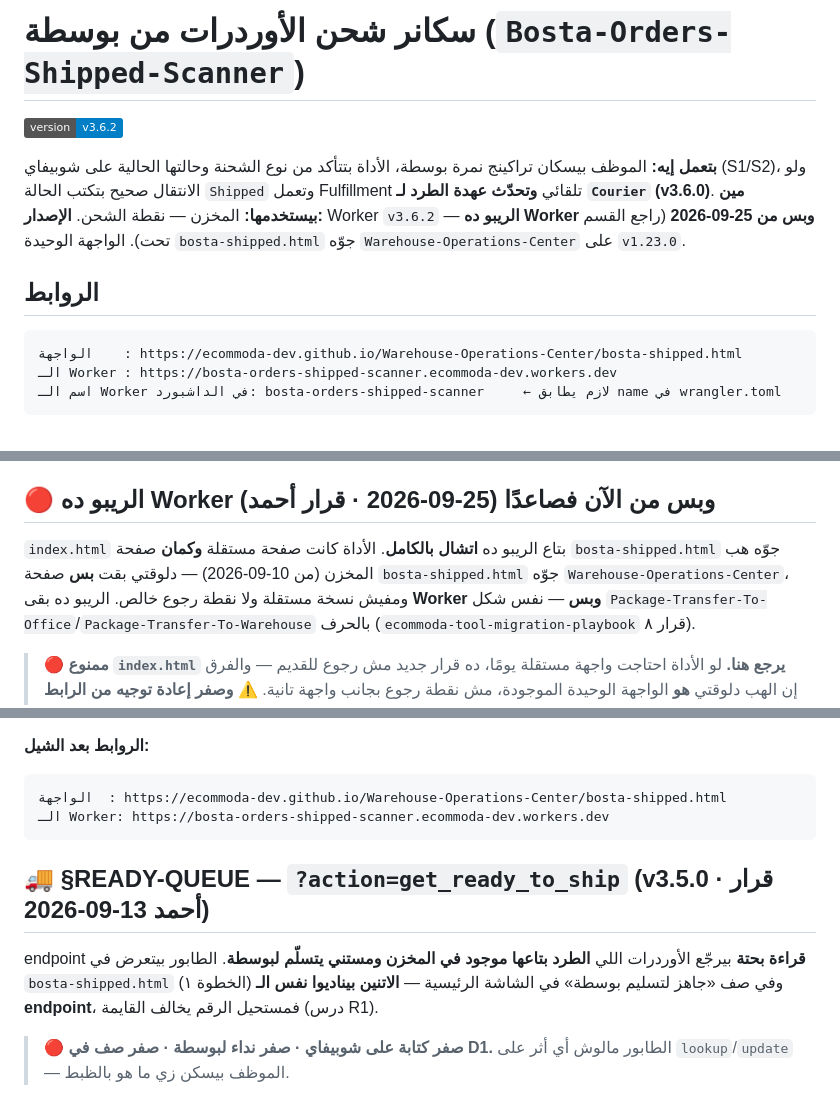
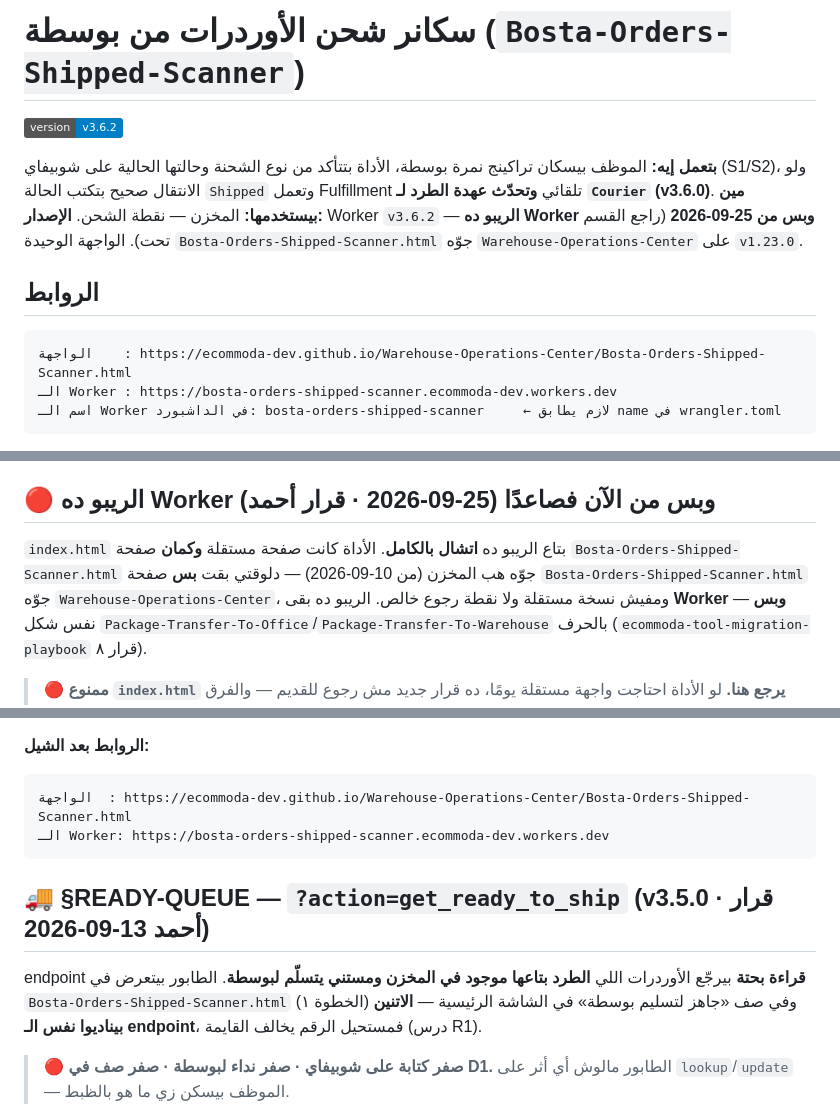
Before and after one commit to ecommoda-dev/Bosta-Orders-Shipped-Scanner, a Markdown page: CLAUDE.md, 3 parts joined by grey strips. Drawn GitHub-style; badges without logos.

````diff
--- a/CLAUDE.md
+++ b/CLAUDE.md
@@ -7,13 +7,13 @@
 **بتعمل إيه:** الموظف بيسكان تراكينج نمرة بوسطة، الأداة بتتأكد من نوع الشحنة وحالتها الحالية على شوبيفاي (S1/S2)، ولو الانتقال صحيح بتكتب الحالة `Shipped` وتعمل Fulfillment تلقائي **وتحدّث عهدة الطرد لـ `Courier` (v3.6.0)**.
 **مين بيستخدمها:** المخزن — نقطة الشحن.
 **الإصدار:** Worker `v3.6.2` — **الريبو ده Worker وبس من 25-09-2026** (راجع
-القسم تحت). الواجهة الوحيدة `bosta-shipped.html` جوّه `Warehouse-Operations-Center`
+القسم تحت). الواجهة الوحيدة `Bosta-Orders-Shipped-Scanner.html` جوّه `Warehouse-Operations-Center`
 على `v1.23.0`.
 
 ## الروابط
 
 ```
-الواجهة    : https://ecommoda-dev.github.io/Warehouse-Operations-Center/bosta-shipped.html
+الواجهة    : https://ecommoda-dev.github.io/Warehouse-Operations-Center/Bosta-Orders-Shipped-Scanner.html
 الـ Worker : https://bosta-orders-shipped-scanner.ecommoda-dev.workers.dev
 اسم الـ Worker في الداشبورد: bosta-orders-shipped-scanner     ← لازم يطابق name في wrangler.toml
 ```
@@ -266,8 +266,8 @@ SELECT COUNT(*) as total, MAX(timestamp) as last_ts FROM logs WHERE tool = 'meta
 ## 🔴 الريبو ده Worker وبس من الآن فصاعدًا (25-09-2026 · قرار أحمد)
 
 `index.html` بتاع الريبو ده **اتشال بالكامل**. الأداة كانت صفحة مستقلة **وكمان**
-صفحة `bosta-shipped.html` جوّه هب المخزن (من 10-09-2026) — دلوقتي بقت **بس**
-صفحة `bosta-shipped.html` جوّه `Warehouse-Operations-Center`، ومفيش نسخة مستقلة
+صفحة `Bosta-Orders-Shipped-Scanner.html` جوّه هب المخزن (من 10-09-2026) — دلوقتي بقت **بس**
+صفحة `Bosta-Orders-Shipped-Scanner.html` جوّه `Warehouse-Operations-Center`، ومفيش نسخة مستقلة
 ولا نقطة رجوع خالص. الريبو ده بقى **Worker وبس** — نفس شكل
 `Package-Transfer-To-Office`/`Package-Transfer-To-Warehouse` بالحرف
 (`ecommoda-tool-migration-playbook` قرار ٨).
@@ -301,14 +301,14 @@ SELECT COUNT(*) as total, MAX(timestamp) as last_ts FROM logs WHERE tool = 'meta
 **الروابط بعد الشيل:**
 
 ```
-الواجهة  : https://ecommoda-dev.github.io/Warehouse-Operations-Center/bosta-shipped.html
+الواجهة  : https://ecommoda-dev.github.io/Warehouse-Operations-Center/Bosta-Orders-Shipped-Scanner.html
 الـ Worker: https://bosta-orders-shipped-scanner.ecommoda-dev.workers.dev
 ```
 
 ## 🚚 §READY-QUEUE — `?action=get_ready_to_ship` (v3.5.0 · قرار أحمد 13-09-2026)
 
 endpoint **قراءة بحتة** بيرجّع الأوردرات اللي **الطرد بتاعها موجود في المخزن
-ومستني يتسلّم لبوسطة**. الطابور بيتعرض في `bosta-shipped.html` (الخطوة ١)
+ومستني يتسلّم لبوسطة**. الطابور بيتعرض في `Bosta-Orders-Shipped-Scanner.html` (الخطوة ١)
 وفي صف «جاهز لتسليم بوسطة» في الشاشة الرئيسية — **الاتنين بيناديوا نفس
 الـ endpoint**، فمستحيل الرقم يخالف القايمة (درس R1).
 
````
Also changed, not shown: other parts of CLAUDE.md (+14 -8 lines), README.md (+7 -5 lines).
